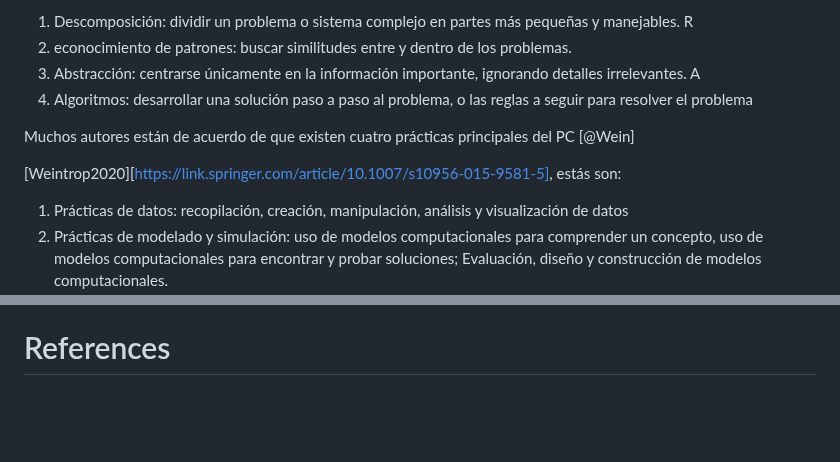
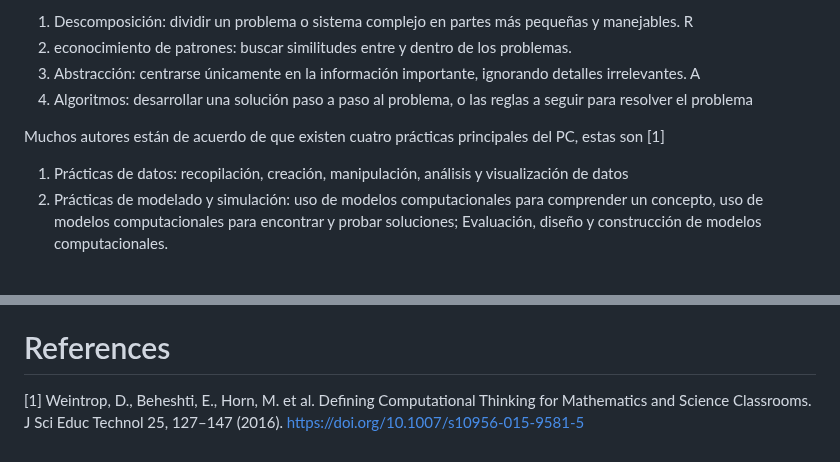
Before and after one commit to hectorfro/CursosUIS, a Markdown page: LabFisII23B/ProyectoFinal.md, 2 parts joined by grey strips. Drawn GitHub-style; blank space fills up the shorter version.

```diff
--- a/LabFisII23B/ProyectoFinal.md
+++ b/LabFisII23B/ProyectoFinal.md
@@ -9,9 +9,7 @@ El objetivo de este proyecto final es integrar conceptos de Pensamiento Computac
 3. Abstracción: centrarse únicamente en la información importante, ignorando detalles irrelevantes. A
 4. Algoritmos: desarrollar una solución paso a paso al problema, o las reglas a seguir para resolver el problema
 
-Muchos autores están de acuerdo de que existen cuatro prácticas principales del PC  [@Wein]
-
-[Weintrop2020][https://link.springer.com/article/10.1007/s10956-015-9581-5], estás son:
+Muchos autores están de acuerdo de que existen cuatro prácticas principales del PC, estas son [1]
 
 1. Prácticas de datos: recopilación, creación, manipulación, análisis y visualización de datos
 2. Prácticas de modelado y simulación: uso de modelos computacionales para comprender un concepto, uso de modelos computacionales para encontrar y probar soluciones; Evaluación, diseño y construcción de modelos computacionales.
@@ -145,3 +143,5 @@ Prueba y error. No tengas miedo de experimentar. Los estudiantes aprenderán muc
 
 
 # References
+
+[1] Weintrop, D., Beheshti, E., Horn, M. et al. Defining Computational Thinking for Mathematics and Science Classrooms. J Sci Educ Technol 25, 127–147 (2016). https://doi.org/10.1007/s10956-015-9581-5
```
